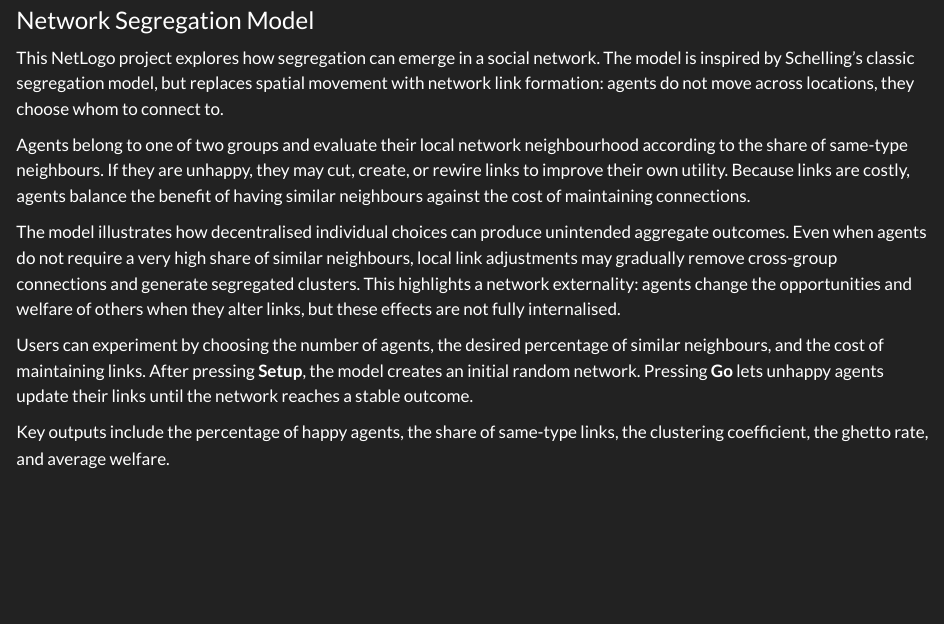
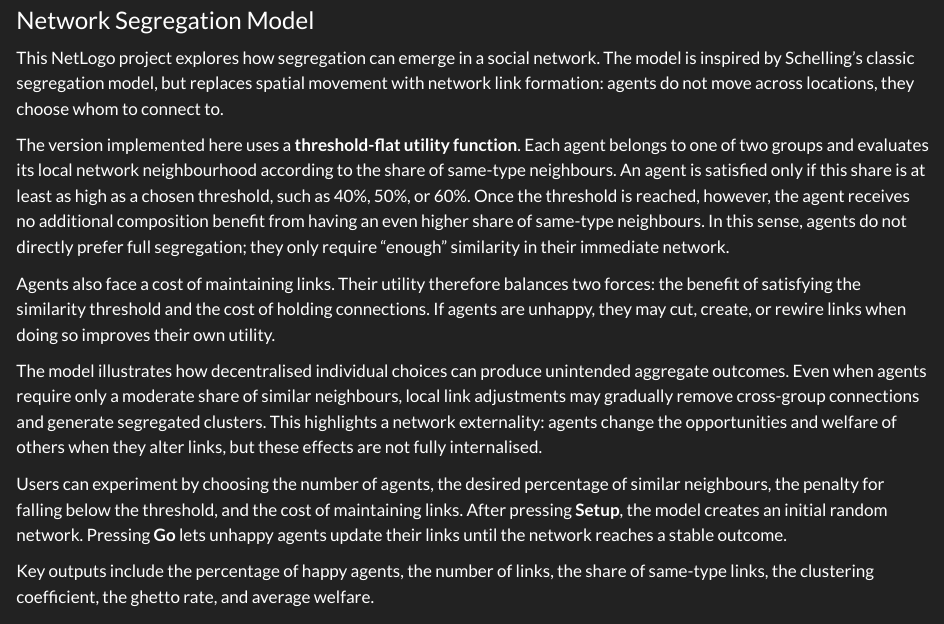
Before and after one commit to ddmarco84/ddmarco84.github.io, a Quarto document (projects.qmd): the page in a window 1100 px wide, from 350 px down. Rendered offline with R 4.5, knitr and Pandoc in place of Quarto, with nearby package versions.

Commit message:
Changed wording in Projects

```diff
--- a/projects.qmd
+++ b/projects.qmd
@@ -20,14 +20,15 @@ The analysis compares logistic regression, tree-based models, ensemble methods,
 
 This NetLogo project explores how segregation can emerge in a social network. The model is inspired by Schelling’s classic segregation model, but replaces spatial movement with network link formation: agents do not move across locations, they choose whom to connect to.
 
-Agents belong to one of two groups and evaluate their local network neighbourhood according to the share of same-type neighbours. If they are unhappy, they may cut, create, or rewire links to improve their own utility. Because links are costly, agents balance the benefit of having similar neighbours against the cost of maintaining connections.
+The version implemented here uses a **threshold-flat utility function**. Each agent belongs to one of two groups and evaluates its local network neighbourhood according to the share of same-type neighbours. An agent is satisfied only if this share is at least as high as a chosen threshold, such as 40%, 50%, or 60%. Once the threshold is reached, however, the agent receives no additional composition benefit from having an even higher share of same-type neighbours. In this sense, agents do not directly prefer full segregation; they only require “enough” similarity in their immediate network.
 
-The model illustrates how decentralised individual choices can produce unintended aggregate outcomes. Even when agents do not require a very high share of similar neighbours, local link adjustments may gradually remove cross-group connections and generate segregated clusters. This highlights a network externality: agents change the opportunities and welfare of others when they alter links, but these effects are not fully internalised.
+Agents also face a cost of maintaining links. Their utility therefore balances two forces: the benefit of satisfying the similarity threshold and the cost of holding connections. If agents are unhappy, they may cut, create, or rewire links when doing so improves their own utility.
 
+The model illustrates how decentralised individual choices can produce unintended aggregate outcomes. Even when agents require only a moderate share of similar neighbours, local link adjustments may gradually remove cross-group connections and generate segregated clusters. This highlights a network externality: agents change the opportunities and welfare of others when they alter links, but these effects are not fully internalised.
 
-Users can experiment by choosing the number of agents, the desired percentage of similar neighbours, and the cost of maintaining links. After pressing **Setup**, the model creates an initial random network. Pressing **Go** lets unhappy agents update their links until the network reaches a stable outcome.
+Users can experiment by choosing the number of agents, the desired percentage of similar neighbours, the penalty for falling below the threshold, and the cost of maintaining links. After pressing **Setup**, the model creates an initial random network. Pressing **Go** lets unhappy agents update their links until the network reaches a stable outcome.
 
-Key outputs include the percentage of happy agents, the share of same-type links, the clustering coefficient, the ghetto rate, and average welfare.
+Key outputs include the percentage of happy agents, the number of links, the share of same-type links, the clustering coefficient, the ghetto rate, and average welfare.
 
 <br>
 
```
